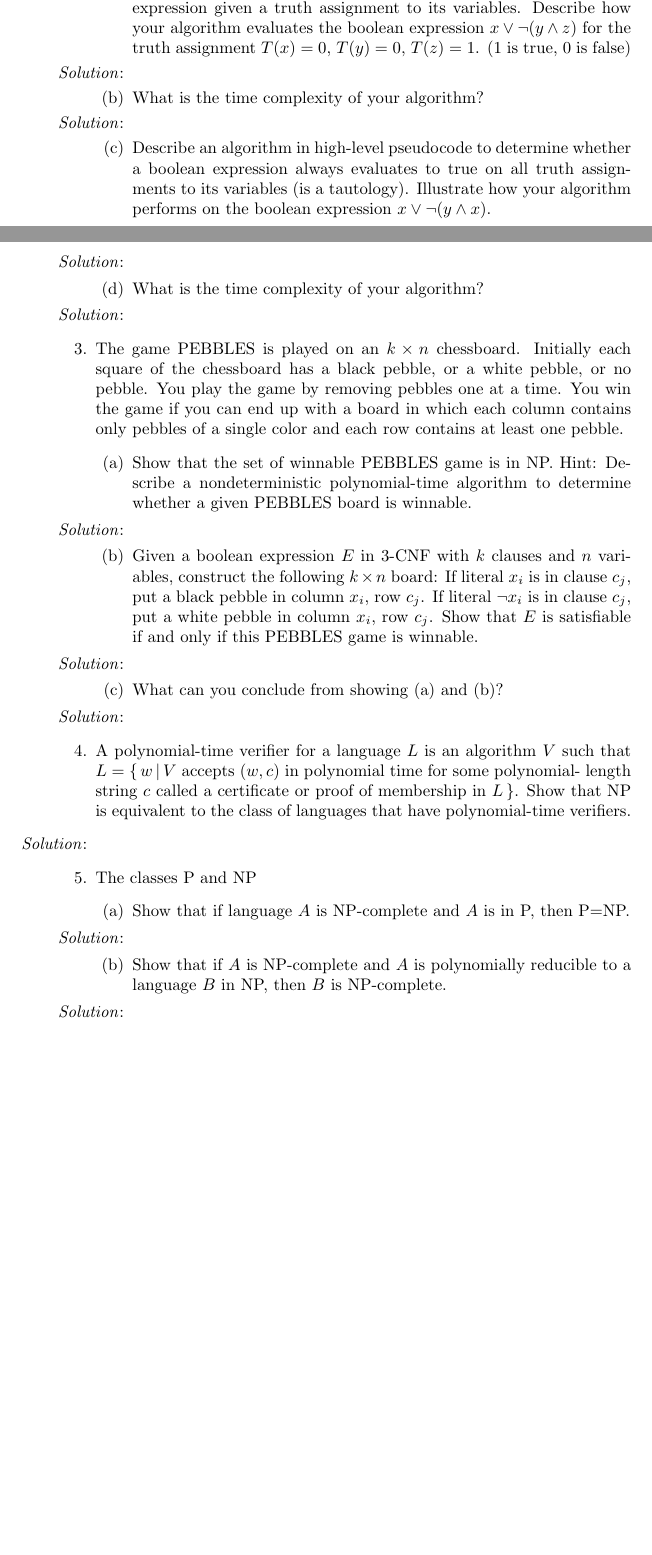
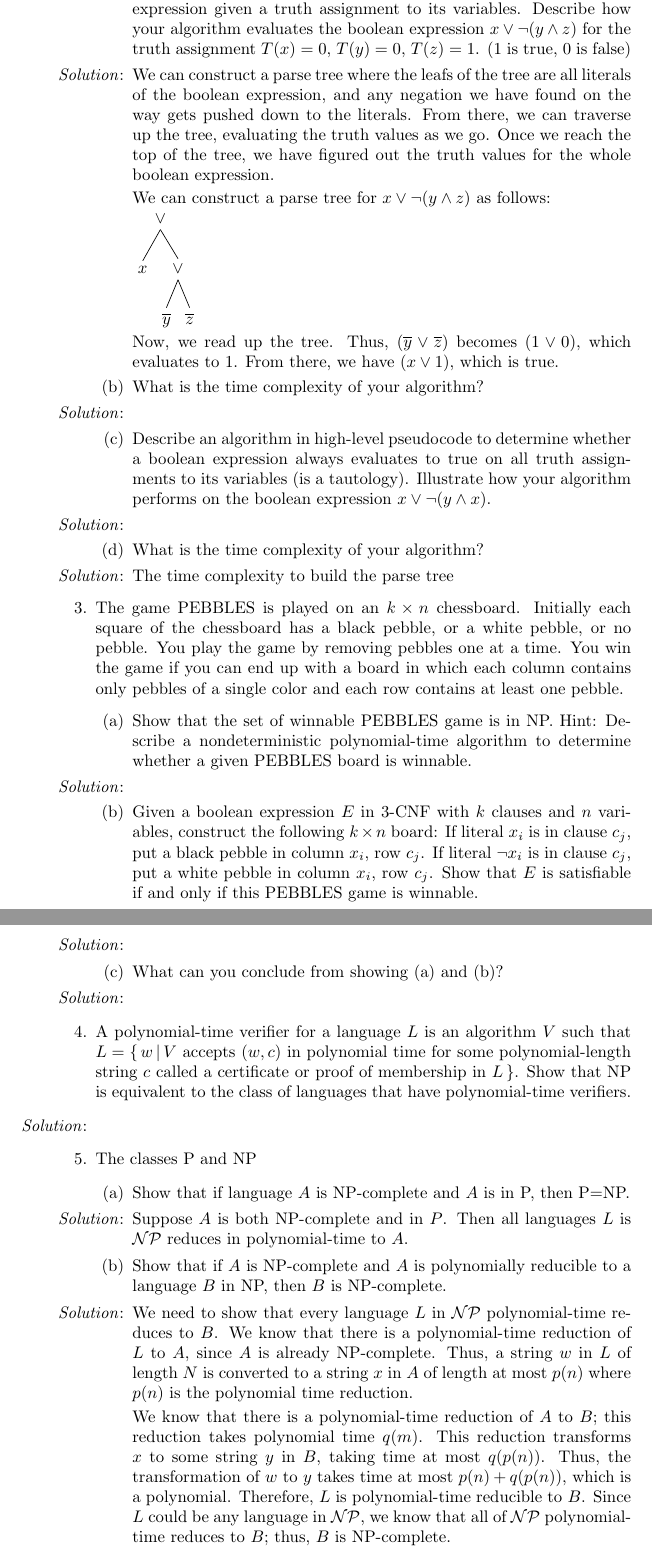
Before and after one commit to nlittlepoole/COMS-W3261, a LaTeX problem sheet (TeX/Homeworks/Homework-4.tex): two parts of pages 1 and 2 of 2 before the commit and two parts of pages 2 and 3 of 3 after it, joined at a grey line, cut so that both start at the same text, the shorter picture padded with empty space. Compiled offline with pdfLaTeX.

Commit message:
Working on homework 4. May not finish this one.

```diff
--- a/TeX/Homeworks/Homework-4.tex
+++ b/TeX/Homeworks/Homework-4.tex
@@ -49,7 +61,17 @@ L(M_2)\,\}$
 expression given a truth assignment to its variables. Describe how your
 algorithm evaluates the boolean expression $x \vee \neg(y \wedge z)$ for the
 truth assignment $T(x) = 0$, $T(y) = 0$, $T(z) = 1$. (1 is true, 0 is false)
-\item[\emph{Solution}:]
+\item[\emph{Solution}:] We can construct a parse tree where the leafs of the
+tree are all literals of the boolean expression, and any negation we have found
+on the way gets pushed down to the literals. From there, we can traverse up the
+tree, evaluating the truth values as we go. Once we reach the top of the tree,
+we have figured out the truth values for the whole boolean expression.
+
+We can construct a parse tree for $x \vee \neg(y \wedge z)$ as follows: \\
+\Tree [.$\vee$ [.$x$ ] [.$\vee$ [.$\overline{y}$ ] [.$\overline{z}$ ] ] ] \\
+Now, we read up the tree. Thus, $(\overline{y} \vee \overline{z})$ becomes $(1
+\vee 0)$, which evaluates to $1$. From there, we have $(x \vee 1)$, which is
+true.
 
 \item What is the time complexity of your algorithm?
 \item[\emph{Solution}:]
@@ -61,7 +83,7 @@ boolean expression $x \vee \neg (y \wedge x)$.
 \item[\emph{Solution}:]
 
 \item What is the time complexity of your algorithm?
-\item[\emph{Solution}:]
+\item[\emph{Solution}:] The time complexity to build the parse tree
 
 \end{enumerate}
 
@@ -88,20 +110,33 @@ that $E$ is satisfiable if and only if this PEBBLES game is winnable.
 \end{enumerate}
 
 \item A polynomial-time verifier for a language $L$ is an algorithm $V$ such
-that $L = \{\,w\,|\,V$ accepts $(w,c)$ in polynomial time for some polynomial-
-length string $c$ called a certificate or proof of membership in $L\,\}$. Show
-that NP is equivalent to the class of languages that have polynomial-time
-verifiers.
+that $L = \{\,w\,|\,V$ accepts $(w,c)$ in polynomial time for some
+polynomial-length string $c$ called a certificate or proof of membership in
+$L\,\}$. Show that NP is equivalent to the class of languages that have
+polynomial-time verifiers.
 \item[\emph{Solution}:]
 
 \item The classes P and NP
 \begin{enumerate}
 \item Show that if language $A$ is NP-complete and $A$ is in P, then P=NP.
-\item[\emph{Solution}:]
+\item[\emph{Solution}:] Suppose $A$ is both NP-complete and in $P$. Then all
+languages $L$ is $\mathcal{NP}$ reduces in polynomial-time to $A$.
 
 \item Show that if $A$ is NP-complete and $A$ is polynomially reducible to a
 language $B$ in NP, then $B$ is NP-complete.
-\item[\emph{Solution}:]
+\item[\emph{Solution}:] We need to show that every language $L$ in
+$\mathcal{NP}$ polynomial-time reduces to $B$. We know that there is a
+polynomial-time reduction of $L$ to $A$, since $A$ is already NP-complete. Thus,
+a string $w$ in $L$ of length $N$ is converted to a string $x$ in $A$ of length
+at most $p(n)$ where $p(n)$ is the polynomial time reduction.
+
+We know that there is a polynomial-time reduction of $A$ to $B$; this reduction
+takes polynomial time $q(m)$. This reduction transforms $x$ to some string $y$
+in $B$, taking time at most $q(p(n))$. Thus, the transformation of $w$ to $y$
+takes time at most $p(n) + q(p(n))$, which is a polynomial. Therefore, $L$ is
+polynomial-time reducible to $B$. Since $L$ could be any language in
+$\mathcal{NP}$, we know that all of $\mathcal{NP}$ polynomial-time reduces to
+$B$; thus, $B$ is NP-complete.
 
 \end{enumerate}
 \end{enumerate}
```
Also changed, not shown: TeX/Homeworks/Homework-4.tex (20 more changed lines).
